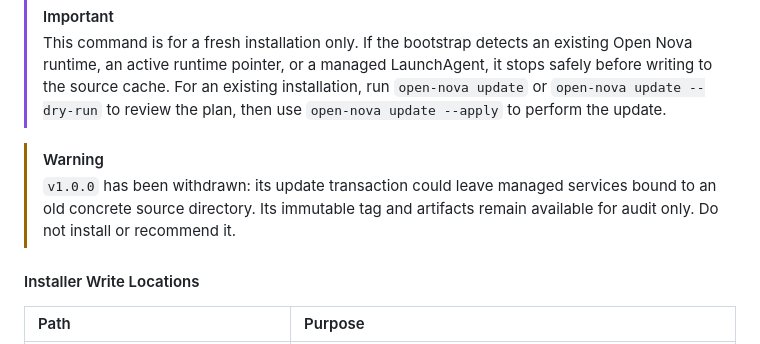
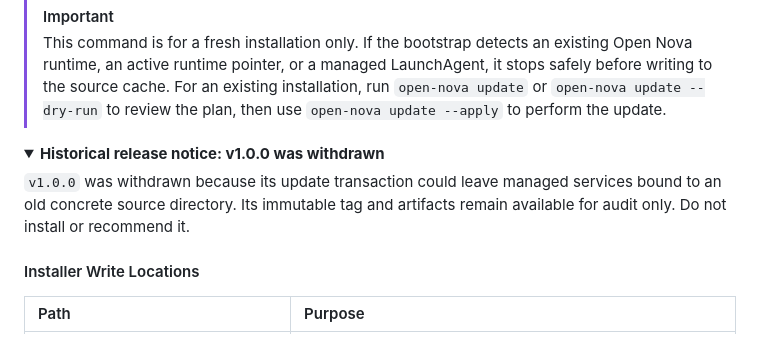
Before and after one commit to Neo-Isshin/actanara, a Markdown page: README.md, the part around one of its changes. Drawn GitHub-style; folded sections open.

```diff
--- a/README.md
+++ b/README.md
@@ -137,8 +161,12 @@ curl -fsSL https://github.com/Neo-Isshin/open-nova/releases/latest/download/inst
 > [!IMPORTANT]
 > This command is for a fresh installation only. If the bootstrap detects an existing Open Nova runtime, an active runtime pointer, or a managed LaunchAgent, it stops safely before writing to the source cache. For an existing installation, run `open-nova update` or `open-nova update --dry-run` to review the plan, then use `open-nova update --apply` to perform the update.
 
-> [!WARNING]
-> `v1.0.0` has been withdrawn: its update transaction could leave managed services bound to an old concrete source directory. Its immutable tag and artifacts remain available for audit only. Do not install or recommend it.
+<details>
+<summary><strong>Historical release notice: v1.0.0 was withdrawn</strong></summary>
+
+`v1.0.0` was withdrawn because its update transaction could leave managed services bound to an old concrete source directory. Its immutable tag and artifacts remain available for audit only. Do not install or recommend it.
+
+</details>
 
 #### Installer Write Locations
 
```
Also changed, not shown: other parts of README.md (+32 -8 lines), README.zh-CN.md (+38 -10 lines).
